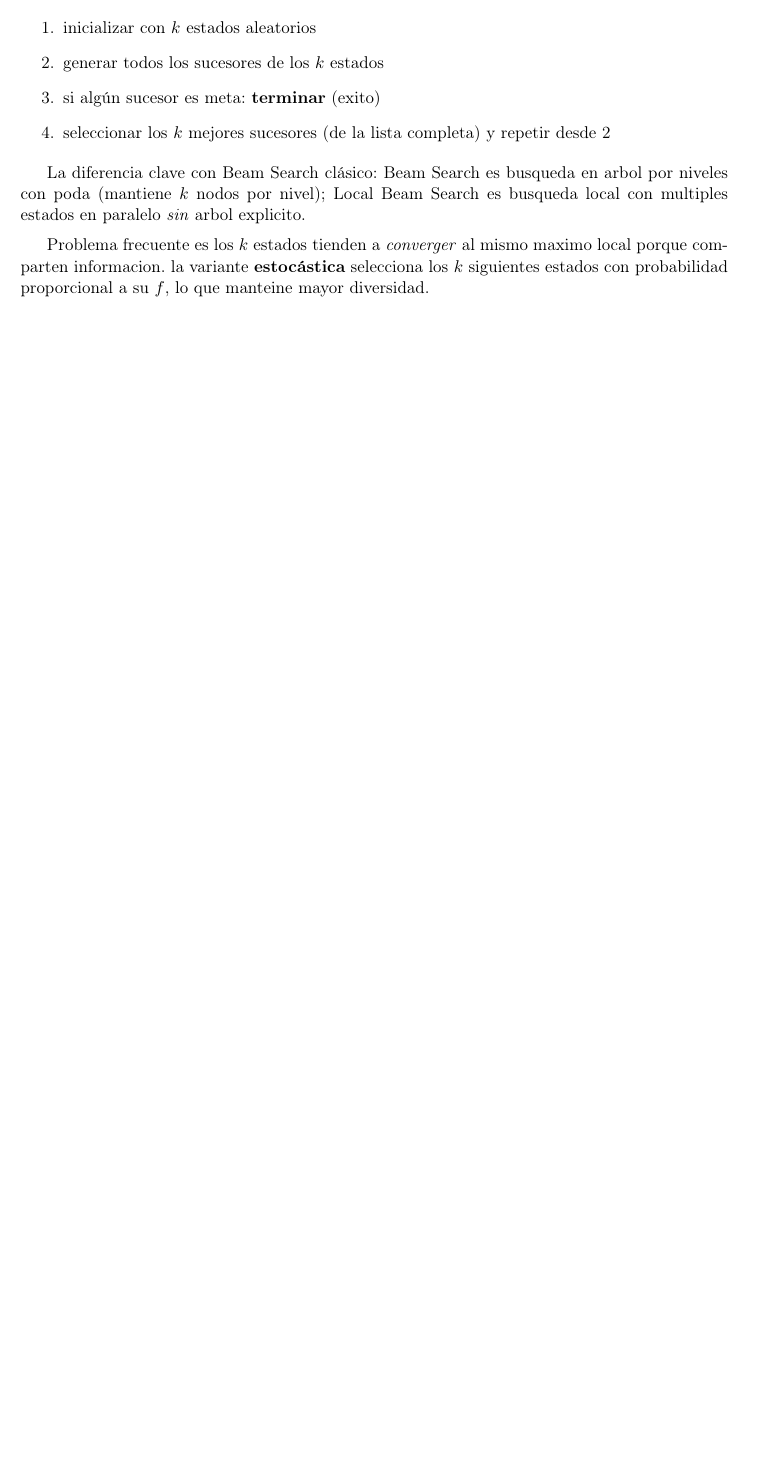
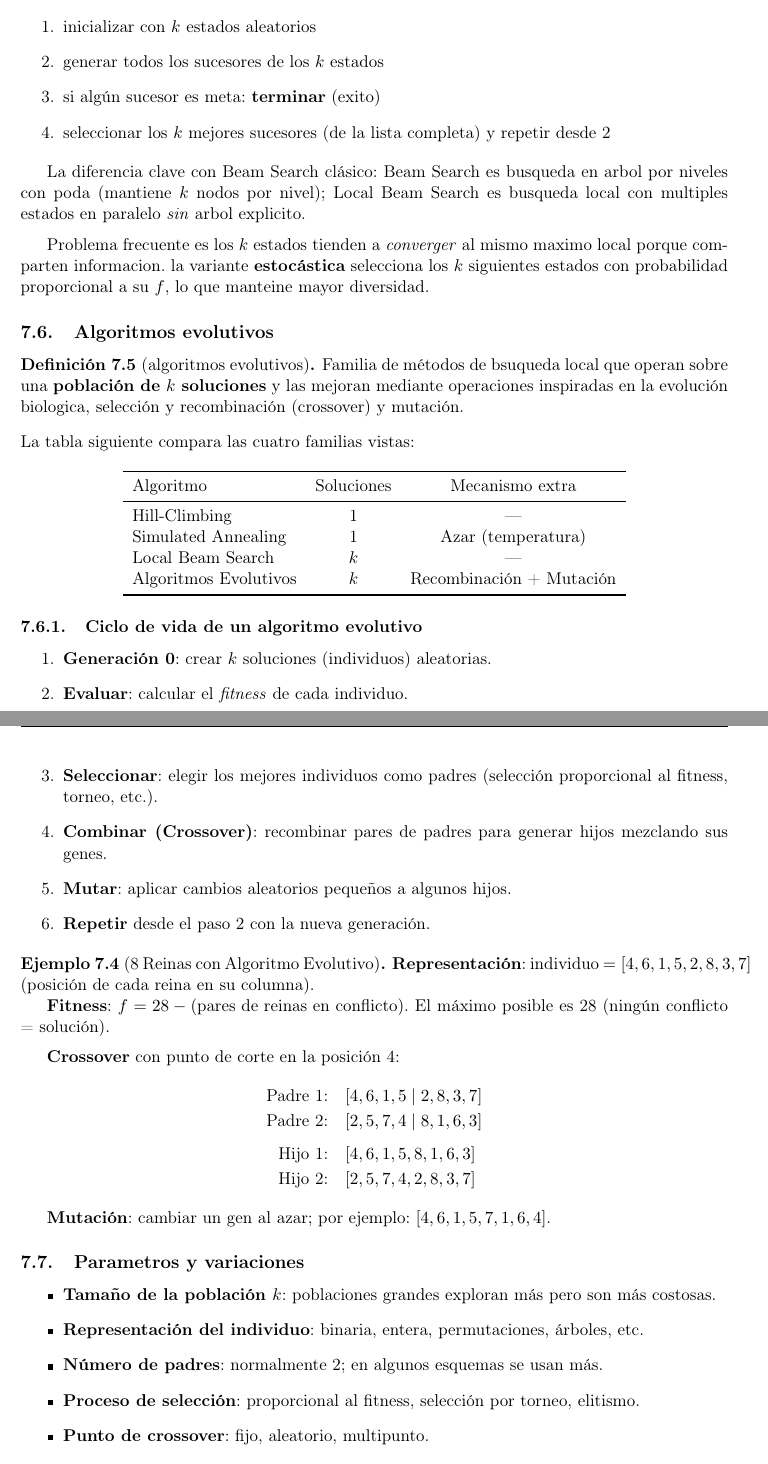
Before and after one commit to Carlixgonzam/Artificial-Intelligence-Notes, a LaTeX document (Week 2/main.tex, which reads Week 2/notasclase2week2.tex): part of page 8 of 8 before the commit and two parts of pages 8 and 9 of 9 after it, the two joined at a grey line, cut so that both start at the same text, the shorter picture padded with empty space. Compiled offline with pdfLaTeX.

Commit message:
algoritmos evolutivos

```diff
--- a/Week 2/notasclase2week2.tex
+++ b/Week 2/notasclase2week2.tex
@@ -169,3 +169,74 @@ paralelo \emph{sin} arbol explicito.
 \medskip
 Problema frecuente es los $k$ estados tienden a \emph{converger} al mismo maximo local porque comparten informacion. la variante \textbf{estocástica} selecciona los $k$ siguientes
 estados con probabilidad proporcional a su $f$, lo que manteine mayor diversidad.
+
+
+\subsection{Algoritmos evolutivos}
+
+\begin{definition}[algoritmos evolutivos]
+    Familia de métodos de bsuqueda local que operan sobre una \textbf{población de $k$ soluciones} y las mejoran mediante operaciones inspiradas en la
+    evolución biologica, selección y recombinación (crossover) y mutación.
+\end{definition}
+
+
+\noindent La tabla siguiente compara las cuatro familias vistas:
+
+\begin{center}
+\begin{tabular}{lcc}
+  \toprule
+  Algoritmo & Soluciones & Mecanismo extra \\
+  \midrule
+  Hill-Climbing       & 1        & ---                      \\
+  Simulated Annealing & 1        & Azar (temperatura)       \\
+  Local Beam Search   & $k$      & ---                      \\
+  Algoritmos Evolutivos & $k$    & Recombinación + Mutación \\
+  \bottomrule
+\end{tabular}
+\end{center}
+
+\subsubsection{Ciclo de vida de un algoritmo evolutivo}
+
+\begin{enumerate}
+    \item \textbf{Generación 0}: crear $k$ soluciones (individuos) aleatorias.
+    \item \textbf{Evaluar}: calcular el \emph{fitness} de cada individuo.
+    \item \textbf{Seleccionar}: elegir los mejores individuos como padres
+          (selección proporcional al fitness, torneo, etc.).
+    \item \textbf{Combinar (Crossover)}: recombinar pares de padres para
+          generar hijos mezclando sus genes.
+    \item \textbf{Mutar}: aplicar cambios aleatorios pequeños a algunos hijos.
+    \item \textbf{Repetir} desde el paso 2 con la nueva generación.
+  \end{enumerate}
+
+\begin{example}[8 Reinas con Algoritmo Evolutivo]
+    \textbf{Representación}: individuo $= [4,6,1,5,2,8,3,7]$ (posición
+    de cada reina en su columna).
+
+    \textbf{Fitness}: $f = 28 - (\text{pares de reinas en conflicto})$.
+    El máximo posible es 28 (ningún conflicto = solución).
+
+    \medskip
+    \textbf{Crossover} con punto de corte en la posición 4:
+    \begin{align*}
+      \text{Padre 1:} &\quad [4,6,1,5 \mid 2,8,3,7] \\
+      \text{Padre 2:} &\quad [2,5,7,4 \mid 8,1,6,3] \\[4pt]
+      \text{Hijo 1:}  &\quad [4,6,1,5,8,1,6,3] \\
+      \text{Hijo 2:}  &\quad [2,5,7,4,2,8,3,7]
+    \end{align*}
+
+    \textbf{Mutación}: cambiar un gen al azar; por ejemplo:
+    $[4,6,1,5,7,1,6,4]$.
+\end{example}
+
+
+\subsection{Parametros y variaciones}
+\begin{itemize}
+    \item \textbf{Tamaño de la población $k$}: poblaciones grandes
+        exploran más pero son más costosas.
+    \item \textbf{Representación del individuo}: binaria, entera,
+        permutaciones, árboles, etc.
+    \item \textbf{Número de padres}: normalmente 2; en algunos esquemas
+        se usan más.
+    \item \textbf{Proceso de selección}: proporcional al fitness,
+        selección por torneo, elitismo.
+    \item \textbf{Punto de crossover}: fijo, aleatorio, multipunto.
+    \item \textbf{Schema}: substring donde algunas posiciones son
```
Also changed, not shown: Week 2/main.pdf, Week 2/notasclase2week2.tex (4 more changed lines).
